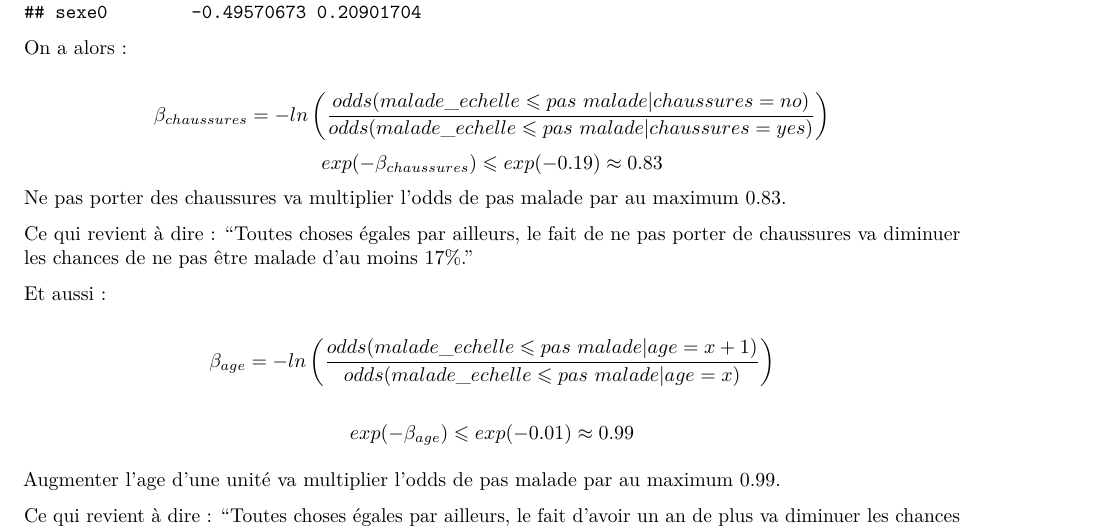
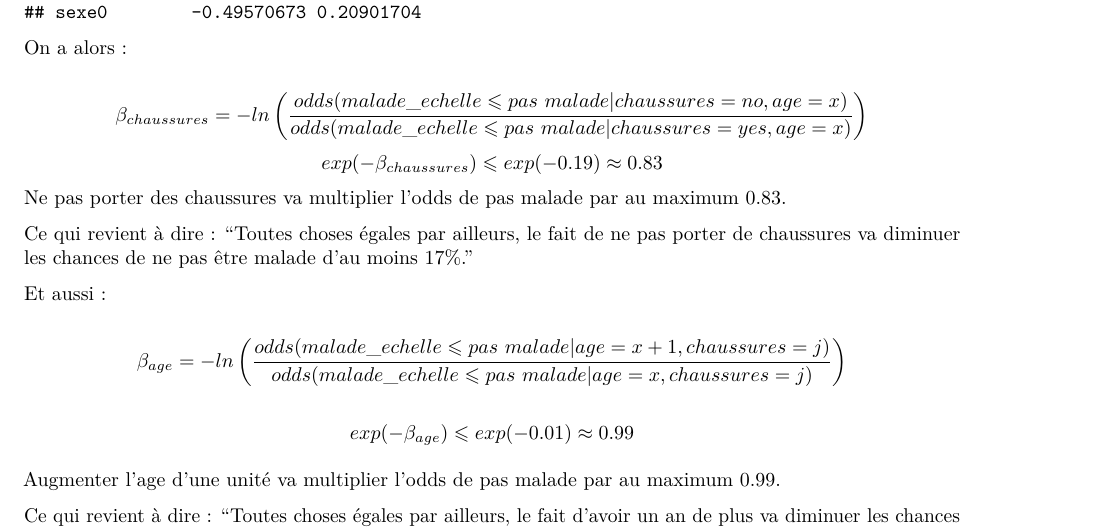
Before and after one commit to flo62217/projet-biostatistiques, an R Markdown document (Projet_biostatistiques_Ankylostome.Rmd): part of page 14 of 19, cut so that both start at the same text. Rendered offline with R 4.5, knitr and Pandoc, then LaTeX, with nearby package versions; some code elsewhere in the file could not run offline.

Commit message:
Rédaction propre du polytomique ordonné avec profil f fixé

````diff
--- a/Projet_biostatistiques_Ankylostome.Rmd
+++ b/Projet_biostatistiques_Ankylostome.Rmd
@@ -586,7 +586,7 @@ confint(res_polyt)
 ```
 On a alors :
 
-$$\beta_{chaussures} = -ln\left(\frac{odds(malade\_echelle\leqslant pas\ malade|chaussures=no)}{odds(malade\_echelle\leqslant pas\ malade|chaussures=yes)}\right)$$
+$$\beta_{chaussures} = -ln\left(\frac{odds(malade\_echelle\leqslant pas\ malade|chaussures=no,age=x)}{odds(malade\_echelle\leqslant pas\ malade|chaussures=yes,age=x)}\right)$$
 $$exp(-\beta_{chaussures})\leqslant exp(-0.19)\approx 0.83$$
 Ne pas porter des chaussures va multiplier l'odds de pas malade par au maximum 0.83.
 
@@ -595,7 +595,7 @@ Ce qui revient à dire :
 
 Et aussi :
 
-$$\beta_{age} = -ln\left(\frac{odds(malade\_echelle\leqslant pas\ malade|age=x+1)}{odds(malade\_echelle\leqslant pas\ malade|age=x)}\right)$$
+$$\beta_{age} = -ln\left(\frac{odds(malade\_echelle\leqslant pas\ malade|age=x+1,chaussures=j)}{odds(malade\_echelle\leqslant pas\ malade|age=x,chaussures=j)}\right)$$
 
 $$exp(-\beta_{age})\leqslant exp(-0.01)\approx 0.99$$
 
````
